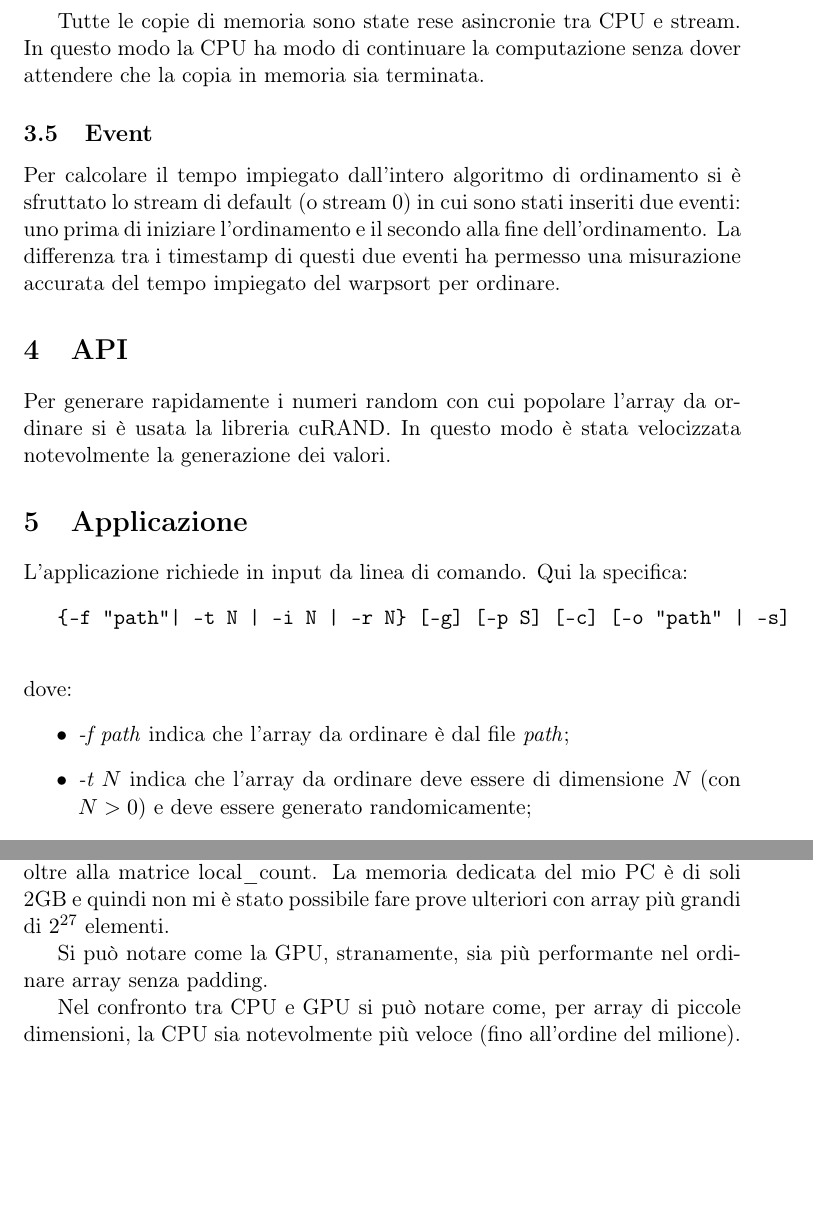
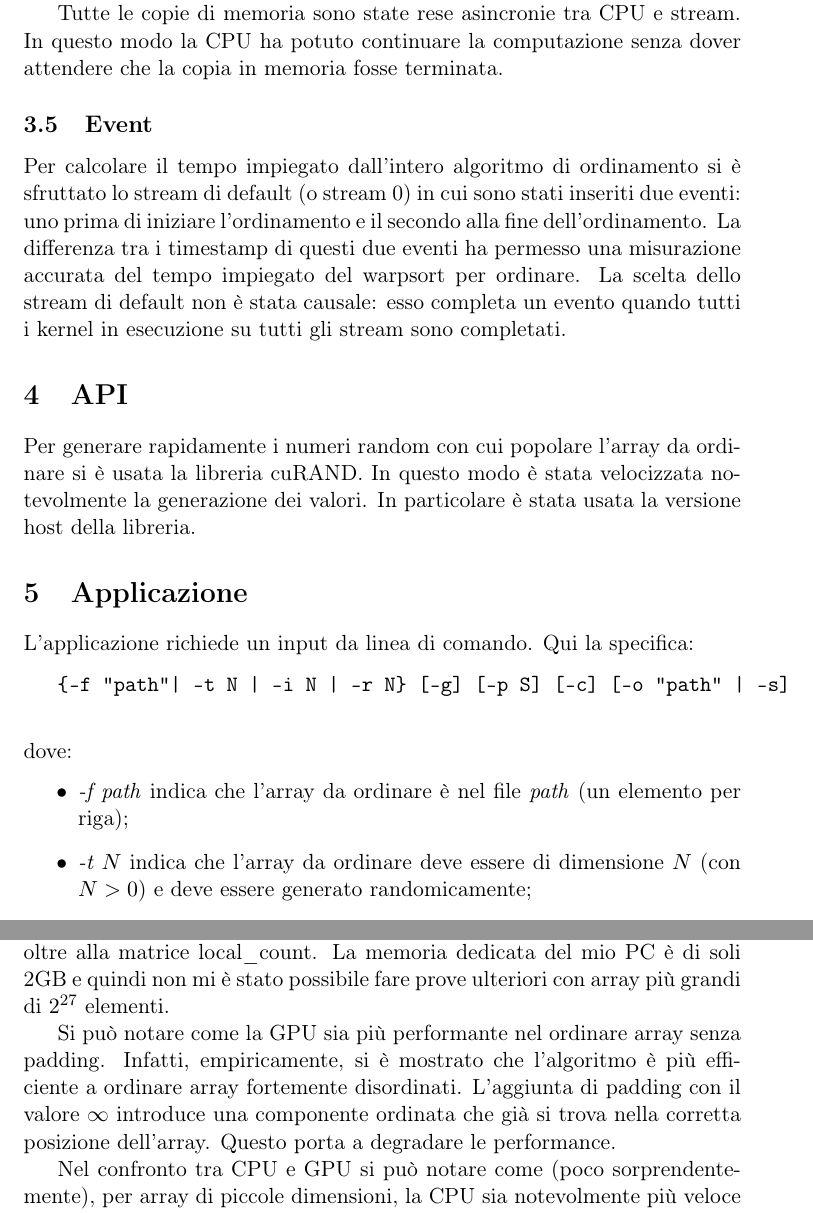
Before and after one commit to Tovy97/WarpSort, a LaTeX paper (Relazione/Relazione.tex): two parts of pages 8 and 11 of 13 before the commit and two parts of pages 8 and 12 of 13 after it, joined at a grey line, cut so that both start at the same text, the shorter picture padded with empty space. Compiled offline with pdfLaTeX.

Commit message:
Ultimata relazione
Signed-off-by: Marco Mantovani <marco.mantovani2@studenti.unimi.it>

```diff
--- a/Relazione/Relazione.tex
+++ b/Relazione/Relazione.tex
@@ -262,24 +262,28 @@
 			uno per la fase 0 e uno per le altre 4 fasi.
 			In particolare questo ha permesso l'esecuzione parallela della fase 0 con le fasi 1 e 2.
 
-			Tutte le copie di memoria sono state rese asincronie tra CPU e stream. In questo modo la CPU ha modo di continuare la
-			computazione senza dover attendere che la copia in memoria sia terminata.
+			Tutte le copie di memoria sono state rese asincronie tra CPU e stream. In questo modo la CPU ha potuto continuare la
+			computazione senza dover attendere che la copia in memoria fosse terminata.
 
 		\subsection{Event}
 			Per calcolare il tempo impiegato dall'intero algoritmo di ordinamento si è sfruttato lo stream di default (o stream 0)
 			in cui sono stati inseriti due eventi: uno prima di iniziare l'ordinamento e il secondo alla fine dell'ordinamento.
 			La differenza tra i timestamp di questi due eventi ha permesso una misurazione accurata del tempo impiegato del warpsort per ordinare.
+			La scelta dello stream di default non è stata causale: esso
+			completa un evento quando tutti i kernel in esecuzione su
+			tutti gli stream sono completati.
 	\section{API}
 		Per generare rapidamente i numeri random con cui popolare l'array da ordinare si è usata la libreria cuRAND. In questo modo è stata
 		velocizzata notevolmente la generazione dei valori.
+		In particolare è stata usata la versione host della libreria.
 	\section{Applicazione}
-		L'applicazione richiede in input da linea di comando. Qui la specifica:
+		L'applicazione richiede un input da linea di comando. Qui la specifica:
 		\begin{verbatim}
 			{-f "path"| -t N | -i N | -r N} [-g] [-p S] [-c] [-o "path" | -s]
 		\end{verbatim}
 		dove:
 		\begin{itemize}
-			\item \emph{-f path} indica che l'array da ordinare è dal file \emph{path};
+			\item \emph{-f path} indica che l'array da ordinare è nel file \emph{path} (un elemento per riga);
 			\item \emph{-t $N$} indica che l'array da ordinare deve essere di dimensione $N$ (con $N > 0$) e deve essere generato randomicamente;
 			\item \emph{-i $N$} indica che l'array da ordinare deve essere di dimensione $N$ (con $N > 0$) e deve essere letto da standard input;
 			\item \emph{-r $N$} indica che l'array da ordinare deve essere di dimensione $N$ (con $N > 0$) e deve essere generato randomicamente
@@ -423,9 +432,12 @@
 		La memoria dedicata del mio PC è di soli 2GB e quindi non mi è stato possibile fare prove ulteriori
 		con array più grandi di $2^{27}$ elementi.
 
-		Si può notare come la GPU, stranamente, sia più performante nel ordinare array senza padding.
+		Si può notare come la GPU sia più performante nel ordinare array senza padding.
+		Infatti, empiricamente, si è mostrato che l'algoritmo è più efficiente a ordinare array fortemente disordinati.
+		L'aggiunta di padding con il valore $\infty$ introduce una componente ordinata che già si trova nella corretta posizione dell'array.
+		Questo porta a degradare le performance.
 
-		Nel confronto tra CPU e GPU si può notare come, per array di piccole dimensioni, la CPU sia notevolmente più veloce (fino all'ordine del
+		Nel confronto tra CPU e GPU si può notare come (poco sorprendentemente), per array di piccole dimensioni, la CPU sia notevolmente più veloce (fino all'ordine del
 		milione). Dai 10 milioni in su invece la GPU ha superato la CPU nelle performance. Purtroppo, come detto in precedenza, non è stato
 		possibile fare
 		test con array più grandi, ma verosimilmente il divario che si è creato dai 10 milioni è destinato ad aumentare col crescere
```
Also changed, not shown: Relazione/Relazione.pdf, Relazione/Relazione.tex (30 more changed lines), 2 other files.
